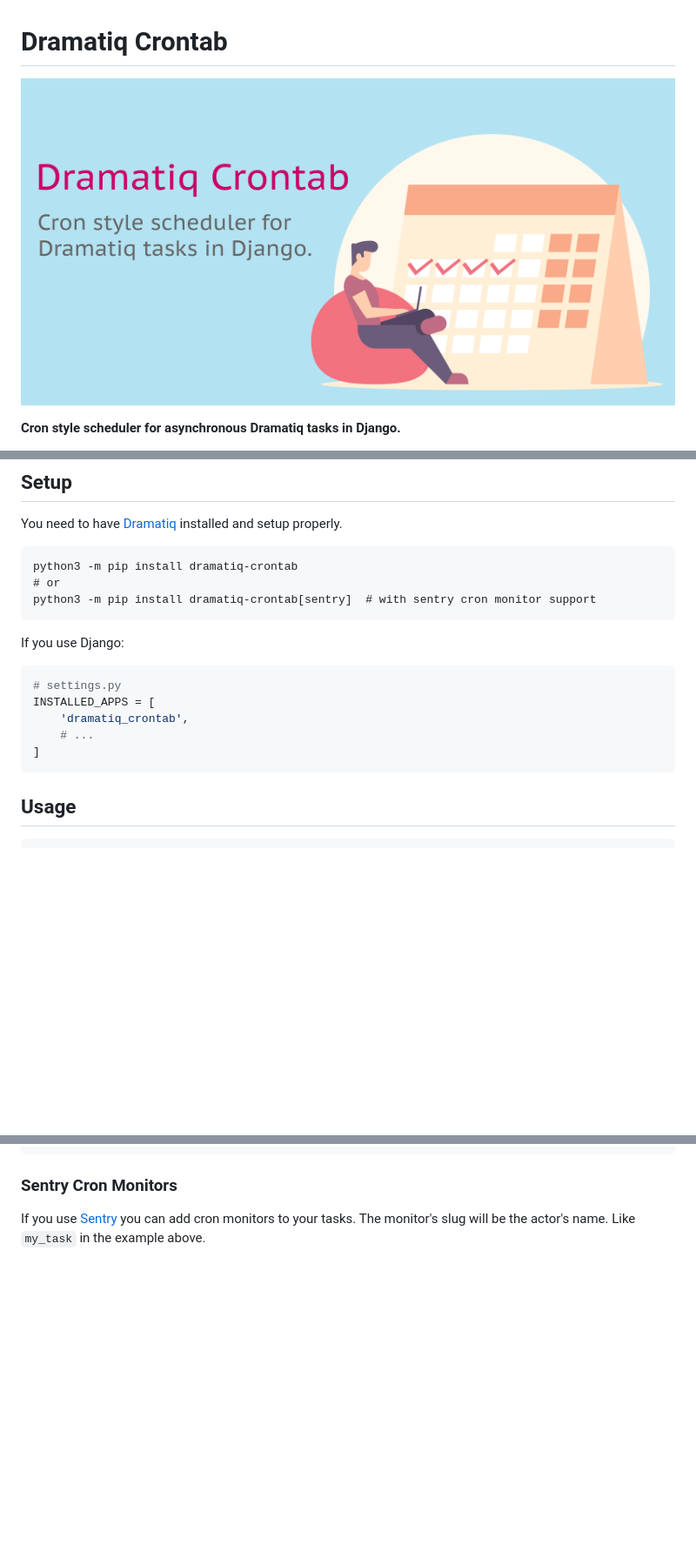
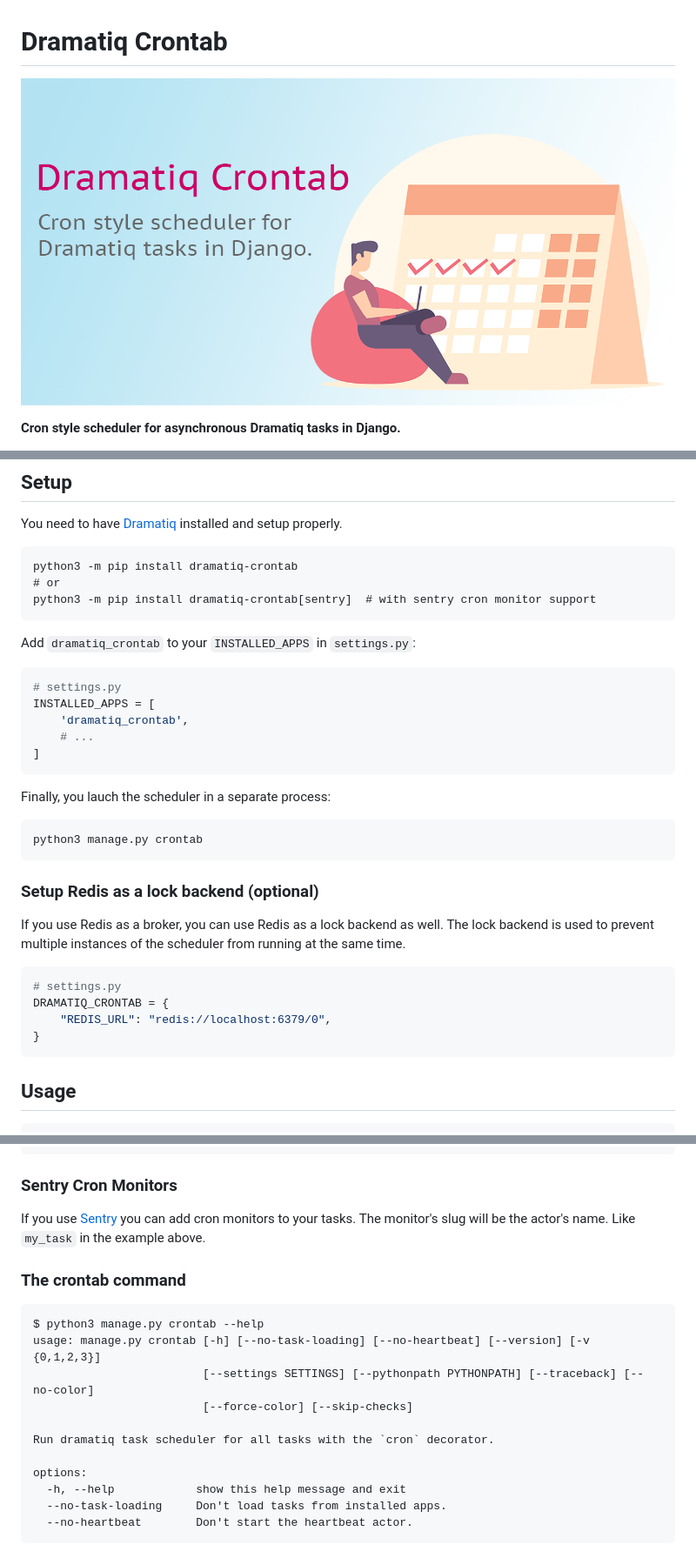
Before and after one commit to voiio/dramatiq-crontab, a Markdown page: README.md, 3 parts joined by grey strips. Shown at 87% size. Drawn GitHub-style; pictures changed too: dramatiq-crontab.png; blank space fills up the shorter version.

````diff
--- a/README.md
+++ b/README.md
@@ -22,7 +22,7 @@ python3 -m pip install dramatiq-crontab
 python3 -m pip install dramatiq-crontab[sentry]  # with sentry cron monitor support
 ```
 
-If you use Django:
+Add `dramatiq_crontab` to your `INSTALLED_APPS` in `settings.py`:
 
 ```python
 # settings.py
@@ -30,6 +30,24 @@ INSTALLED_APPS = [
     'dramatiq_crontab',
     # ...
 ]
+```
+
+Finally, you lauch the scheduler in a separate process:
+
+```ShellSession
+python3 manage.py crontab
+```
+
+### Setup Redis as a lock backend (optional)
+
+If you use Redis as a broker, you can use Redis as a lock backend as well.
+The lock backend is used to prevent multiple instances of the scheduler from running at the same time.
+
+```python
+# settings.py
+DRAMATIQ_CRONTAB = {
+    "REDIS_URL": "redis://localhost:6379/0",
+}
 ```
 
 ## Usage
@@ -51,6 +69,23 @@ def my_task():
 If you use [Sentry][sentry] you can add cron monitors to your tasks.
 The monitor's slug will be the actor's name. Like `my_task` in the example above.
 
+
+### The crontab command
+
+```ShellSession
+$ python3 manage.py crontab --help
+usage: manage.py crontab [-h] [--no-task-loading] [--no-heartbeat] [--version] [-v {0,1,2,3}]
+                         [--settings SETTINGS] [--pythonpath PYTHONPATH] [--traceback] [--no-color]
+                         [--force-color] [--skip-checks]
+
+Run dramatiq task scheduler for all tasks with the `cron` decorator.
+
+options:
+  -h, --help            show this help message and exit
+  --no-task-loading     Don't load tasks from installed apps.
+  --no-heartbeat        Don't start the heartbeat actor.
+```
+
 [dramatiq]: https://dramatiq.io/
 [apscheduler]: https://apscheduler.readthedocs.io/en/stable/
 [sentry]: https://docs.sentry.io/product/crons/
````
Also changed, not shown: 8 other files.
